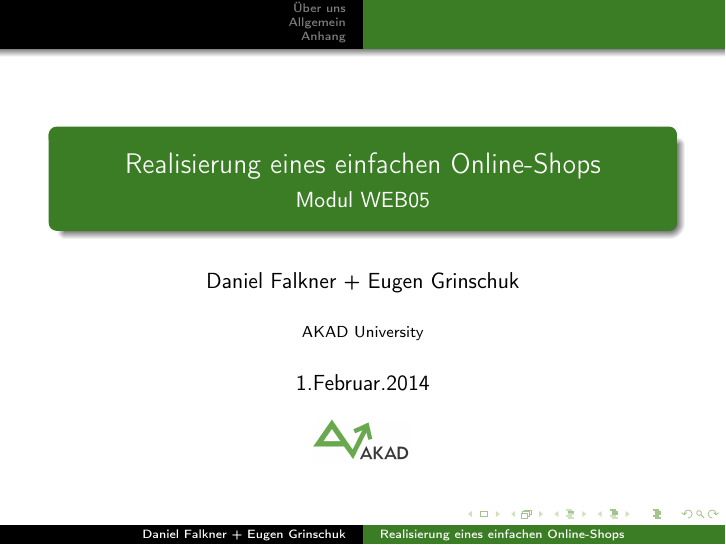
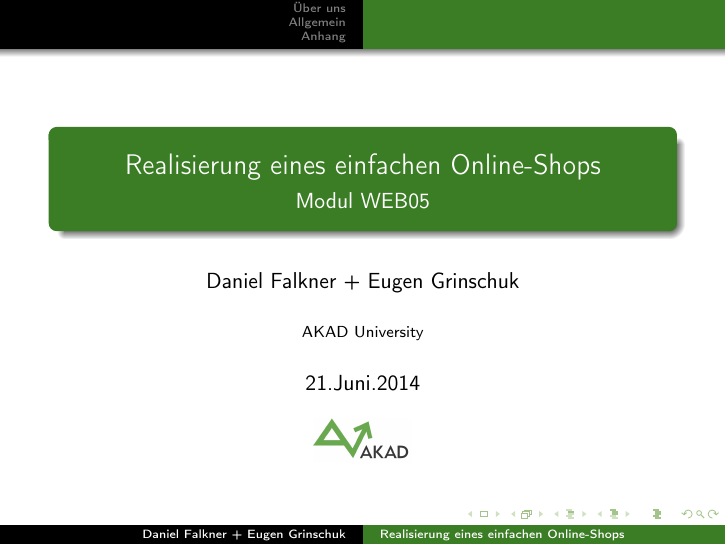
Before and after one commit to derdanu/akad-web05-beamer, LaTeX slides (akad-web05-beamer.tex): page 1 of 8. Compiled offline with pdfLaTeX.

Commit message:
Datum angepasst

```diff
--- a/akad-web05-beamer.tex
+++ b/akad-web05-beamer.tex
@@ -73,7 +73,7 @@ morestring=[b]",
 
 \title{\Title}
 \author{\Author}
-\date{1.Februar.2014}
+\date{21.Juni.2014}
 
 %Pdf Metainformationen
 \subject{\Title}
```
Also changed, not shown: akad-web05-beamer.pdf.
